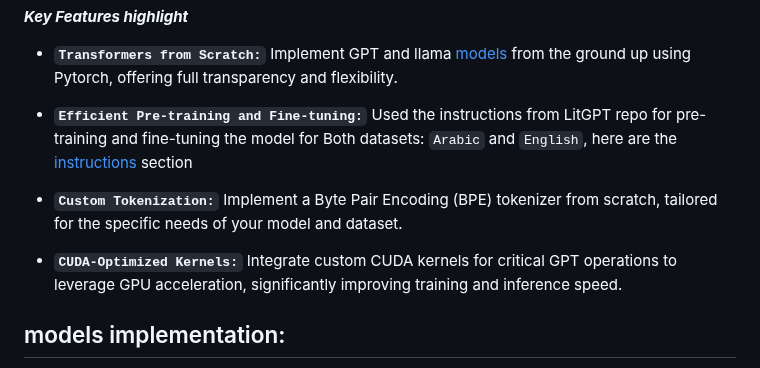
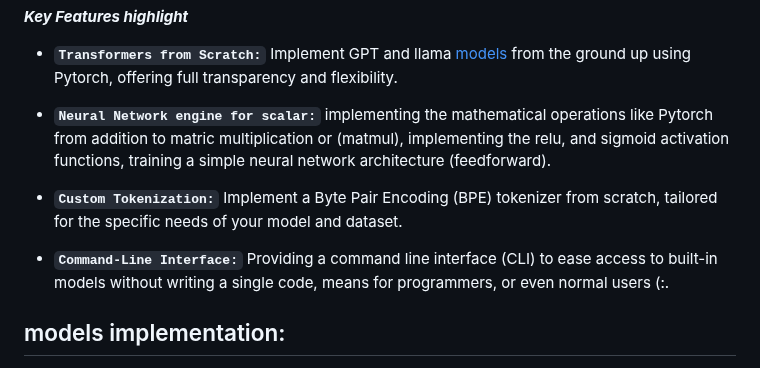
Before and after one commit to Esmail-ibraheem/nanograd, a Markdown page: README.md, the part around the change. Rendered like a GitHub page.

```diff
--- a/README.md
+++ b/README.md
@@ -25,14 +25,15 @@ nanograd is a neural net engine (**_command line interface and python library_**
 - **`Transformers from Scratch:`**
   Implement GPT and llama [models](#models-implementation) from the ground up using Pytorch, offering full transparency and flexibility.
 
-- **`Efficient Pre-training and Fine-tuning:`**
-  Used the instructions from LitGPT repo for pre-training and fine-tuning the model for Both datasets: `Arabic` and `English`, here are the [instructions](#Continued-Pre-training) section
+- **`Neural Network engine for scalar:`**
+  implementing the mathematical operations like Pytorch from addition to matric multiplication or (matmul), implementing the relu, and sigmoid activation functions,
+  training a simple neural network architecture (feedforward).
 
 - **`Custom Tokenization:`**
   Implement a Byte Pair Encoding (BPE) tokenizer from scratch, tailored for the specific needs of your model and dataset.
 
-- **`CUDA-Optimized Kernels:`**
-  Integrate custom CUDA kernels for critical GPT operations to leverage GPU acceleration, significantly improving training and inference speed.
+- **`Command-Line Interface:`**
+  Providing a command line interface (CLI) to ease access to built-in models without writing a single code, means for programmers, or even normal users (:.
 
 
 
```
